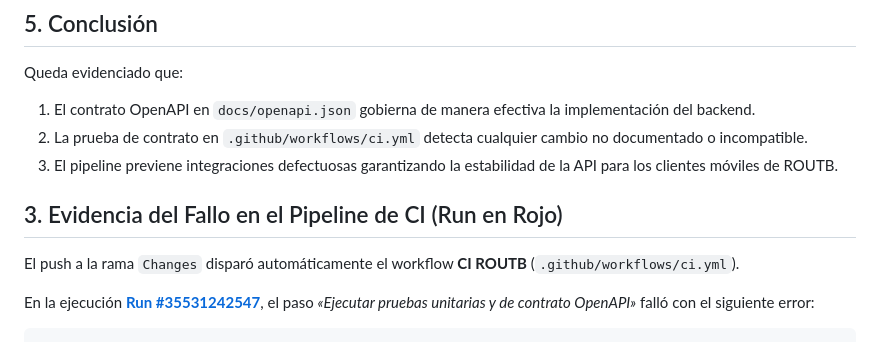
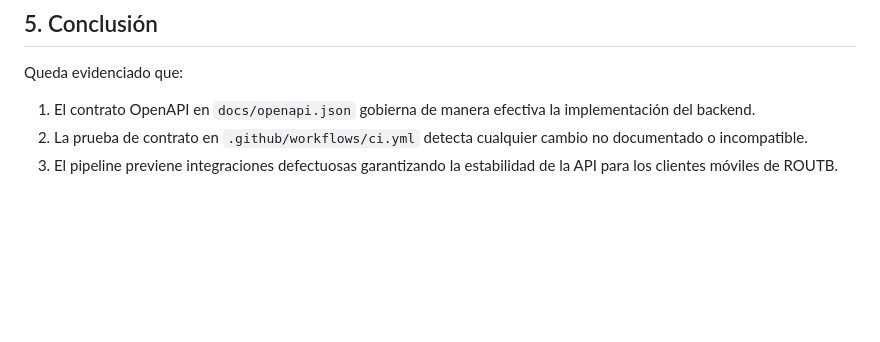
Before and after one commit to ISCOUTB/AS_202620_ROUTB, a Markdown page: docs/evidencia/deteccion-breaking-change.md, the part around the change. Drawn GitHub-style; blank space fills up the shorter version.

Commit message:
Semana 7 - ROUTB
* feat(api): agregar contrato OpenAPI versionado, script de exportación y pruebas de contrato (S7)

* refactor(scripts): mover scripts a la raíz del repositorio

* docs(evidencia): agregar reporte de avances de la Semana 7 (S7)

* Delete docs/evidencia/evidencia-s7.html

* Delete docs/evidencia/evidencia-s7.md

* docs

* chore(api): bump versión del contrato a 0.2.0 (ADR 0004, escenario 6.3)

* last changes - s7

* docs: add CHANGELOG for API contract versions

* docs: update README files for clarity and add new test file reference

* docs: add evidence of GitHub Actions workflow and test run results

* docs: update evidence for breaking change detection in API contract

* test(contract): introducir cambio incompatible en ruta de viajes para provocar fallo en CI

* fix(contract): revertir cambio incompatible y restaurar conformidad de contrato OpenAPI

* docs(evidencia): documentar evidencia de detección de breaking change y recuperación en CI (S7)

* Arreglo de respuesta en las pantallas de pasajero y conductor

---------

Co-authored-by: juliandmanjarrez-tech <juliandmanjarrez@gmail.com>
Co-authored-by: diegobrr999-commits <diegobrr999@gmail.com>
Co-authored-by: junior14700 <juniorjoseorozcoatencio@gmail.com>

````diff
--- a/docs/evidencia/deteccion-breaking-change.md
+++ b/docs/evidencia/deteccion-breaking-change.md
@@ -75,10 +75,3 @@ Queda evidenciado que:
 1. El contrato OpenAPI en `docs/openapi.json` gobierna de manera efectiva la implementación del backend.
 2. La prueba de contrato en `.github/workflows/ci.yml` detecta cualquier cambio no documentado o incompatible.
 3. El pipeline previene integraciones defectuosas garantizando la estabilidad de la API para los clientes móviles de ROUTB.
-## 3. Evidencia del Fallo en el Pipeline de CI (Run en Rojo)
-
-El push a la rama `Changes` disparó automáticamente el workflow **CI ROUTB** (`.github/workflows/ci.yml`).
-
-En la ejecución **[Run #35531242547](https://github.com/ISCOUTB/AS_202620_ROUTB/actions/runs/35531242547)**, el paso *«Ejecutar pruebas unitarias y de contrato OpenAPI»* falló con el siguiente error:
-
-```text
````
